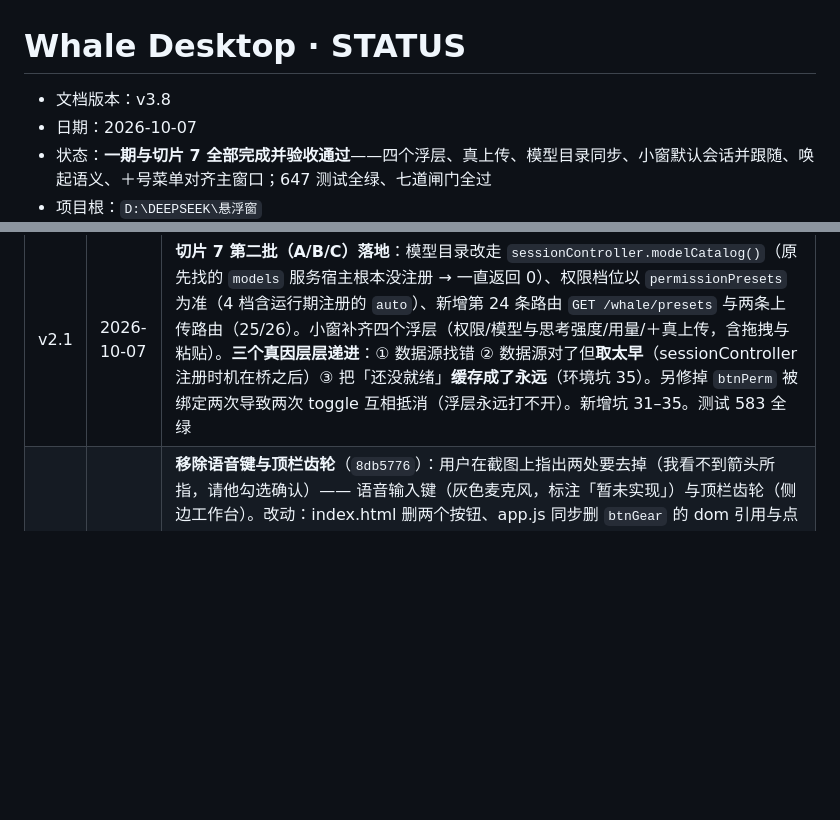
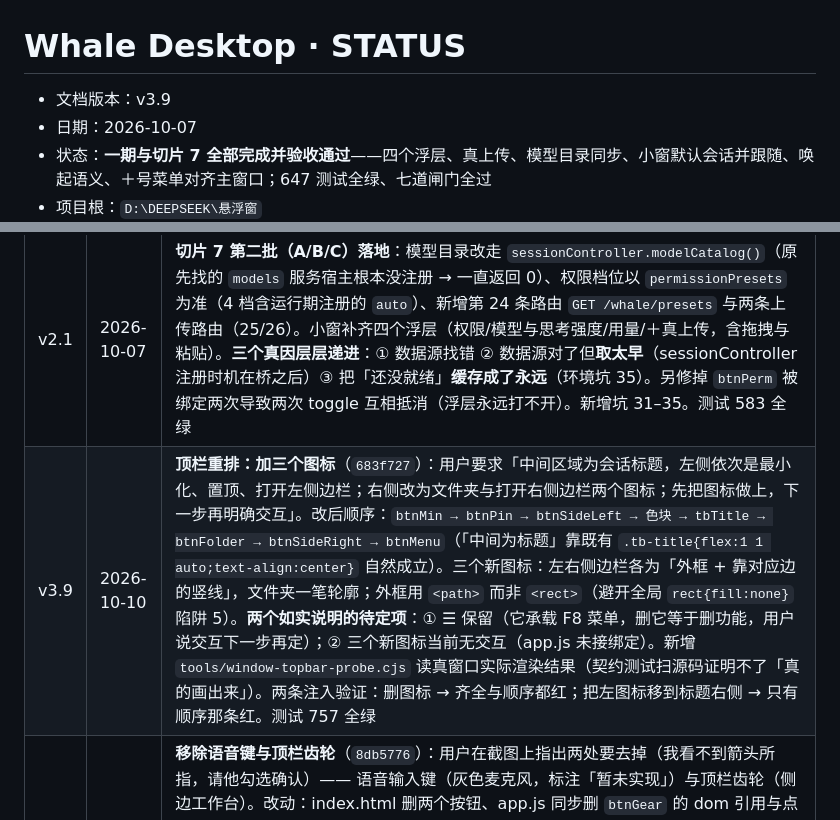
Before and after one commit to 1642775464-lang/whale-desktop, a Markdown page: Whale-STATUS.md, 2 parts joined by grey strips. GitHub-like rendering; blank space fills up the shorter version.

Commit message:
Whale-STATUS v3.9：顶栏重排加三个图标
- 新增「六·二十四补」：用户要求、改后的顶栏顺序、三个新图标的画法
  （含 rect 陷阱）、两个如实说明的待定项（☰ 保留、新图标暂无交互）、
  验证方式（契约的齐全与顺序 + 真窗口探针 + 两条注入验证）。
- 版本沿革补 v3.9，文档版本号升至 v3.9。

```diff
--- a/Whale-STATUS.md
+++ b/Whale-STATUS.md
@@ -1,6 +1,6 @@
 # Whale Desktop · STATUS
 
-- 文档版本：v3.8
+- 文档版本：v3.9
 - 日期：2026-10-07
 - 状态：**一期与切片 7 全部完成并验收通过**——四个浮层、真上传、模型目录同步、小窗默认会话并跟随、唤起语义、＋号菜单对齐主窗口；647 测试全绿、七道闸门全过
 - 项目根：`D:\DEEPSEEK\悬浮窗`
@@ -1804,6 +1867,7 @@ blocks: text,tool-call    finish: tool-calls
 | v1.8 | 2026-10-06 | **切片 6 完成，六片全部交付**（`aadf93a`）。页面右下角小鲸鱼按钮（挂 `shell.overlay`，单击并行拉起悬浮条与小窗）；桥侧按已确认的影响清单泛化 `windows.mjs`（TARGETS 表 + 复用按目标分开）。真宿主验收 E1–E6 全过，**走正规 `install_bundle` / `remove_bundle` 通道，0 个坑**（与切片 5 手工安装的 3 个坑形成对照）。图标改为机械注入（我第一版凭印象编了段鲸鱼 path，与真图标完全不同——PRD 早警告过「手抄会错」）。依赖扫描口径修正为「浏览器侧另算、但更严」（允许宿主模块表模块，禁止 node: 内置）。测试 502 全绿、七道闸门全过。卸载核对：依赖回 12、bundles 回 17、用户主题设置保留；记一条工具小缺口（`remove_bundle` 不删 `node_modules/` 下的符号链接） |
 | v1.9 | 2026-10-06 | **插件装回并长期保留**（用户要求「装」），进入日用阶段。用户在日用中发现并报出 **4 个缺陷**，全部修复且**逐项验收通过**：① 点鲸鱼只唤起不收起（PRD F2① 是切换语义）② 图标照抄源 svg 的 `fill="none"` → 看着透明 ③ 关窗时 `target` 被 HTTP 处理器静默丢掉 → `{ok:true,closed:0}`「成功但一个都没关」④ `align-items:baseline` 的行盒贴顶 → 数字偏上 6px。四个都做了注入验证的防线。新增 3 个量测工具（切换/绿环探针、居中量测探针、图标独立复核），预检补标题通路。记录三次「我以为」被证据纠正的过程。新增 4 项环境坑（27–30）。测试 520 全绿 |
 | v2.1 | 2026-10-07 | **切片 7 第二批（A/B/C）落地**：模型目录改走 `sessionController.modelCatalog()`（原先找的 `models` 服务宿主根本没注册 → 一直返回 0）、权限档位以 `permissionPresets` 为准（4 档含运行期注册的 `auto`）、新增第 24 条路由 `GET /whale/presets` 与两条上传路由（25/26）。小窗补齐四个浮层（权限/模型与思考强度/用量/＋真上传，含拖拽与粘贴）。**三个真因层层递进**：① 数据源找错 ② 数据源对了但**取太早**（sessionController 注册时机在桥之后）③ 把「还没就绪」**缓存成了永远**（环境坑 35）。另修掉 `btnPerm` 被绑定两次导致两次 toggle 互相抵消（浮层永远打不开）。新增坑 31–35。测试 583 全绿 |
+| v3.9 | 2026-10-10 | **顶栏重排：加三个图标**（`683f727`）：用户要求「中间区域为会话标题，左侧依次是最小化、置顶、打开左侧边栏；右侧改为文件夹与打开右侧边栏两个图标；先把图标做上，下一步再明确交互」。改后顺序：`btnMin → btnPin → btnSideLeft → 色块 → tbTitle → btnFolder → btnSideRight → btnMenu`（「中间为标题」靠既有 `.tb-title{flex:1 1 auto;text-align:center}` 自然成立）。三个新图标：左右侧边栏各为「外框 + 靠对应边的竖线」，文件夹一笔轮廓；外框用 `<path>` 而非 `<rect>`（避开全局 `rect{fill:none}` 陷阱 5）。**两个如实说明的待定项**：① ☰ 保留（它承载 F8 菜单，删它等于删功能，用户说交互下一步再定）；② 三个新图标当前无交互（app.js 未接绑定）。新增 `tools/window-topbar-probe.cjs` 读真窗口实际渲染结果（契约测试扫源码证明不了「真的画出来」）。两条注入验证：删图标 → 齐全与顺序都红；把左图标移到标题右侧 → 只有顺序那条红。测试 757 全绿 |
 | v3.8 | 2026-10-10 | **移除语音键与顶栏齿轮**（`8db5776`）：用户在截图上指出两处要去掉（我看不到箭头所指，请他勾选确认）—— 语音输入键（灰色麦克风，标注「暂未实现」）与顶栏齿轮（侧边工作台）。改动：index.html 删两个按钮、app.js 同步删 `btnGear` 的 dom 引用与点击绑定（**删按钮必须同时删引用**，否则 `$()` 拿到 null 抛 TypeError 会让后面所有绑定一行都不执行 —— 本项目踩过）、契约测试顶栏六元素→五元素且两条都加「已移除」断言、探针 ids 同步。顺带修了一条守死代码的断言：原「灰色项不得有 hover」只守 `.cbtn.grey`，而语音按钮是它唯一使用者，已改为守 `.mi.grey` 与 `.ov-row.grey`。两个方向的注入验证（加回按钮）各自变红。测试 756 全绿 |
 | v3.7 | 2026-10-10 | **修掉「首次打开小窗没进最近一次会话」**（`29527c4`）：用户报「首次打开小窗，进入的会话和最近一次会话不匹配」。根因是**两处口径不一致** —— `follow.js` 在桥没给活跃指针时退回「清单第一项」当默认会话，而 `hudSnapshot` 是按**插入顺序**输出（取决于哪条先被种进折叠器，与最近活动无关）。实测两条真实会话：插入顺序 21:44 在前、01:29 在后，恰是反的。修法把排序口径收敛到桥：fold 新增 `seededUpdatedAt`（种子从持久层读到的 `updatedAt`），快照带出 `updatedAt`（取种子时间与 usage 时间里**较新**的那个），`hudSnapshot` 按它倒序输出。新增 `tools/verify-recent-session.mjs` 用真实桥数据核对排序结果与宿主活跃指针一致。两项注入验证通过。另记一条自己的教训：注入验证用 `$env:TEMP` 的**过期备份**还原，把「取较新」的改动一起冲掉了，靠全量测试红了 1 条才发现。测试 756 全绿 |
 | v3.6 | 2026-10-09 | **给输入区浮层补行为测试**（`b37fae0`，15 条，产品代码零改动）：`overlays.js` 是小窗最大的文件（473 行，权限/模型/用量/上传四个浮层），原先**只被源码扫描型测试引用** —— 而用户报过的问题一大半出在这里（「切了权限标签不变」「点了没反应」），全是「源码测试全绿、界面不对」。新增行为级测试覆盖：列档位与中文文案、标出当前档、**切换后重读**（用户报过的 bug）、点当前档只关闭、读不到时如实说明、失败如实提示、切走后迟到结果不渲染、浮层互斥、模型按 provider 分组等；新增共用替身 `tests/helpers/overlays-double.mjs`。两项注入验证（去掉重读、去掉串画面防护）各自变红。写测试时踩了五个「替身与真实结构不符」，都表现为「看起来是产品坏了」，已逐条记进注释。另记一条自己的错：做第三条注入时说了「跳过」但替换语句已写入文件，靠提交前 `git diff` 发现。测试 751 全绿 |
```
Also changed, not shown: other parts of Whale-STATUS.md (+63 -0 lines).
